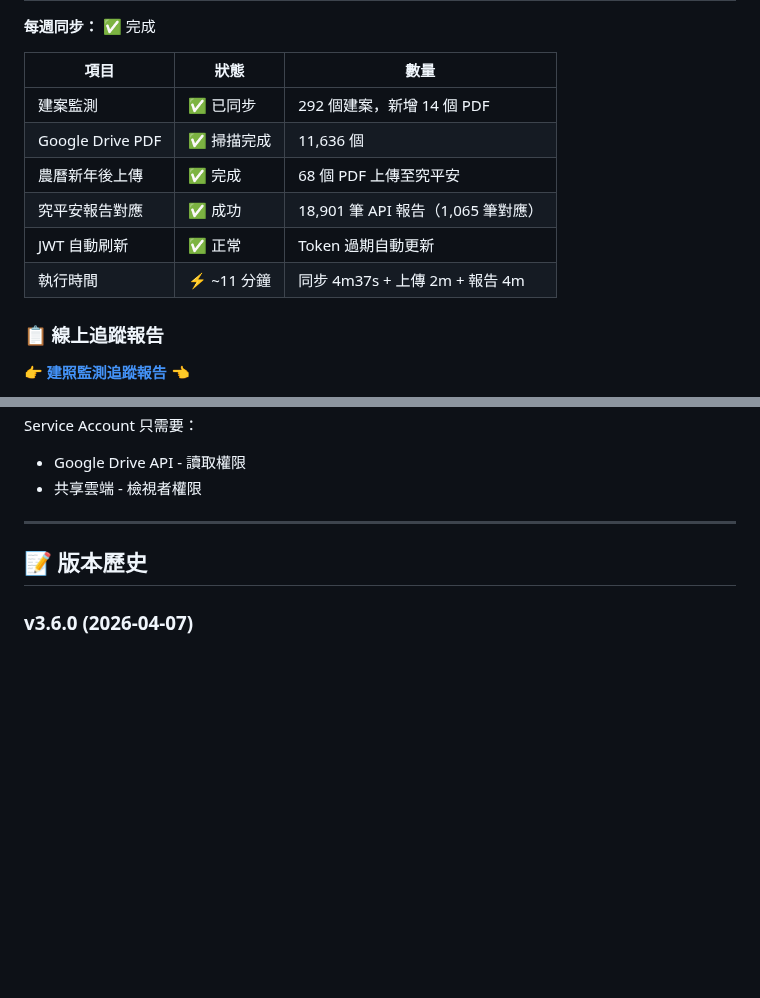
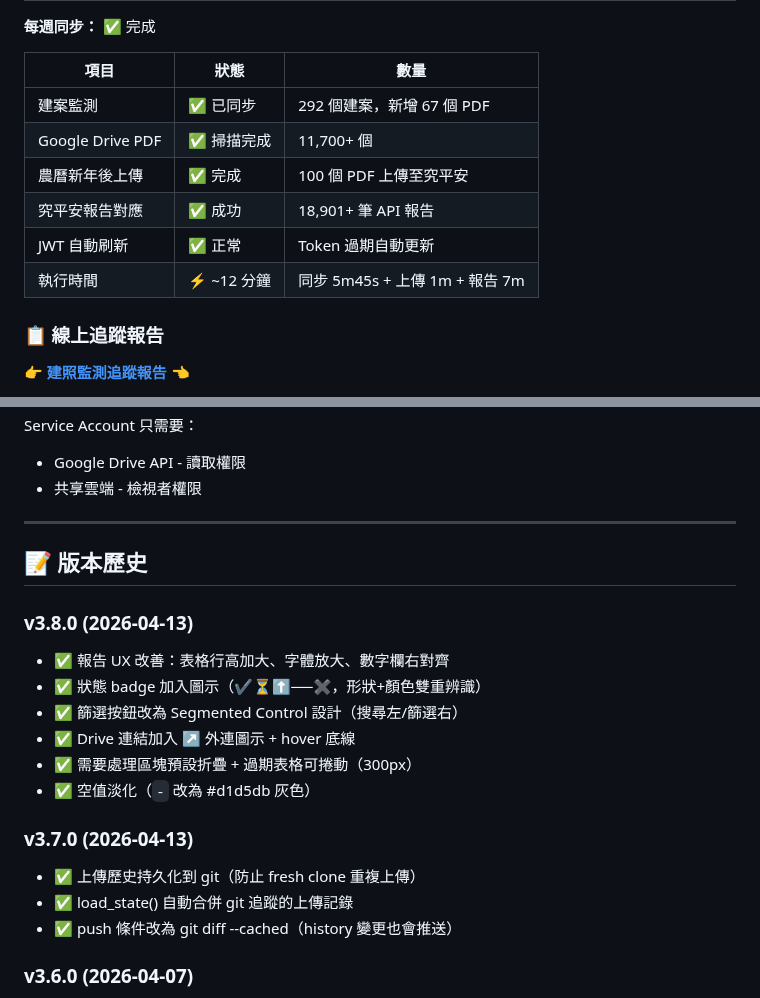
Before and after one commit to GeoThings/geoBingAn-pdf-sync-tool, a Markdown page: README.md, 2 parts joined by grey strips. Drawn GitHub-style; blank space fills up the shorter version.

```diff
--- a/README.md
+++ b/README.md
@@ -8,12 +8,12 @@
 
 | 項目 | 狀態 | 數量 |
 |---------|------|--------|
-| 建案監測 | ✅ 已同步 | 292 個建案，新增 14 個 PDF |
-| Google Drive PDF | ✅ 掃描完成 | 11,636 個 |
-| 農曆新年後上傳 | ✅ 完成 | 68 個 PDF 上傳至究平安 |
-| 究平安報告對應 | ✅ 成功 | 18,901 筆 API 報告（1,065 筆對應） |
+| 建案監測 | ✅ 已同步 | 292 個建案，新增 67 個 PDF |
+| Google Drive PDF | ✅ 掃描完成 | 11,700+ 個 |
+| 農曆新年後上傳 | ✅ 完成 | 100 個 PDF 上傳至究平安 |
+| 究平安報告對應 | ✅ 成功 | 18,901+ 筆 API 報告 |
 | JWT 自動刷新 | ✅ 正常 | Token 過期自動更新 |
-| 執行時間 | ⚡ ~11 分鐘 | 同步 4m37s + 上傳 2m + 報告 4m |
+| 執行時間 | ⚡ ~12 分鐘 | 同步 5m45s + 上傳 1m + 報告 7m |
 
 ### 📋 線上追蹤報告
 
@@ -553,6 +553,19 @@ Service Account 只需要：
 
 ## 📝 版本歷史
 
+### v3.8.0 (2026-04-13)
+- ✅ 報告 UX 改善：表格行高加大、字體放大、數字欄右對齊
+- ✅ 狀態 badge 加入圖示（✔⏳⬆──✖，形狀+顏色雙重辨識）
+- ✅ 篩選按鈕改為 Segmented Control 設計（搜尋左/篩選右）
+- ✅ Drive 連結加入 ↗ 外連圖示 + hover 底線
+- ✅ 需要處理區塊預設折疊 + 過期表格可捲動（300px）
+- ✅ 空值淡化（`-` 改為 #d1d5db 灰色）
+
+### v3.7.0 (2026-04-13)
+- ✅ 上傳歷史持久化到 git（防止 fresh clone 重複上傳）
+- ✅ load_state() 自動合併 git 追蹤的上傳記錄
+- ✅ push 條件改為 git diff --cached（history 變更也會推送）
+
 ### v3.6.0 (2026-04-07)
 - ✅ 報告可讀性改善：統計卡片、表格欄位、狀態 badge、filter 按鈕全部改為易懂中文
 - ✅ 新增「📖 圖例說明」可收合區塊（狀態顏色意義 + 欄位說明 + 行動指引）
```
Also changed, not shown: other parts of README.md (+1 -1 lines), docs/architecture.md (+22 -9 lines).
